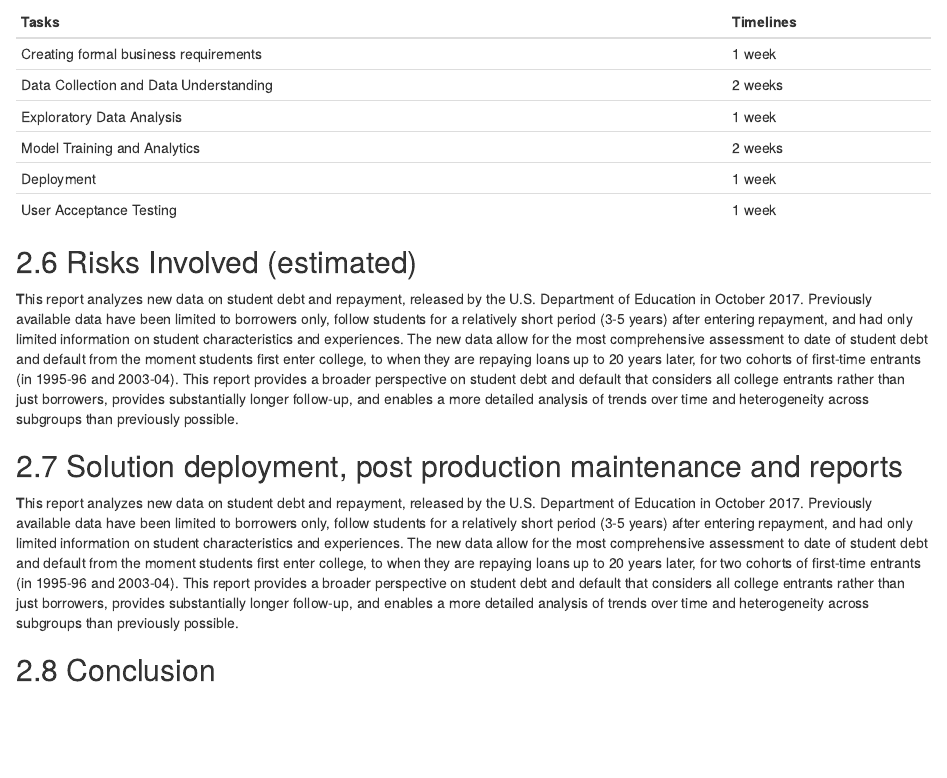
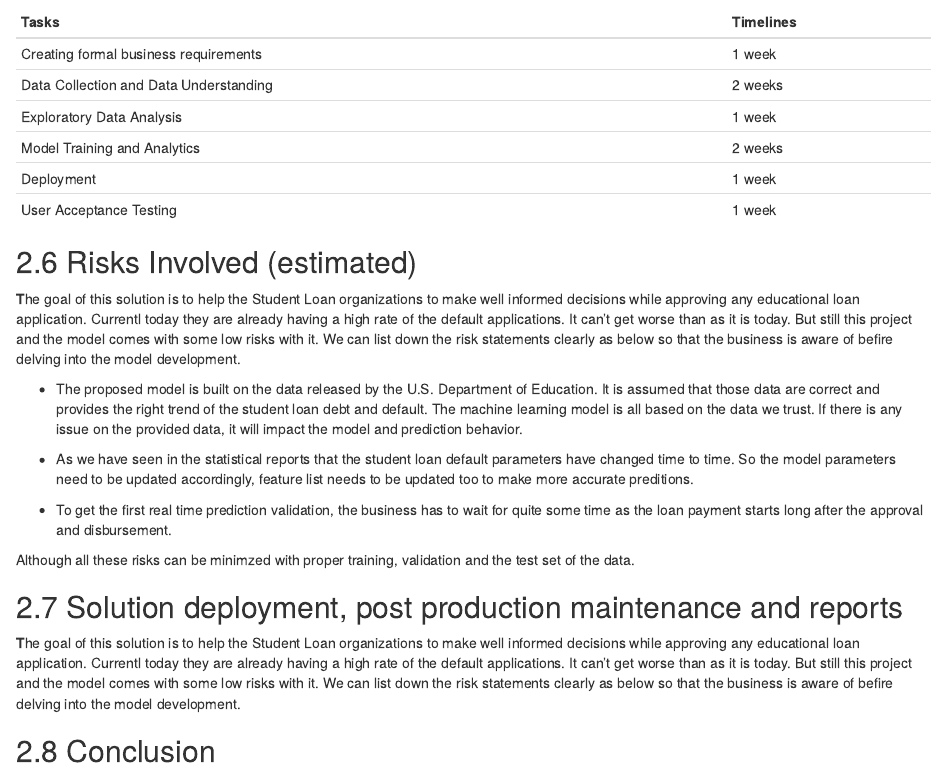
Before and after one commit to sanatanonline/compscix-415-1-assignments, an R Markdown document (homework_2_das_sanatan.Rmd): the page in a window 1100 px wide, from 8300 px down. The pictures show the output file homework_2_das_sanatan.html that the author committed with the source, opened offline.

Commit message:
hw2 updated

```diff
--- a/homework_2_das_sanatan.Rmd
+++ b/homework_2_das_sanatan.Rmd
@@ -291,11 +291,19 @@ kable(df6)
 
 ## Risks Involved (estimated)
 
-**T**his report analyzes new data on student debt and repayment, released by the U.S. Department of Education in October 2017. Previously available data have been limited to borrowers only, follow students for a relatively short period (3-5 years) after entering repayment, and had only limited information on student characteristics and experiences. The new data allow for the most comprehensive assessment to date of student debt and default from the moment students first enter college, to when they are repaying loans up to 20 years later, for two cohorts of first-time entrants (in 1995-96 and 2003-04). This report provides a broader perspective on student debt and default that considers all college entrants rather than just borrowers, provides substantially longer follow-up, and enables a more detailed analysis of trends over time and heterogeneity across subgroups than previously possible.
+**T**he goal of this solution is to help the Student Loan organizations to make well informed decisions while approving any educational loan application. Currentl today they are already having a high rate of the default applications. It can't get worse than as it is today. But still this project and the model comes with some low risks with it. We can list down the risk statements clearly as below so that the business is aware of befire delving into the model development.
+
+* The proposed model is built on the data released by the U.S. Department of Education. It is assumed that those data are correct and provides the right trend of the student loan debt and default. The machine learning model is all based on the data we trust. If there is any issue on the provided data, it will impact the model and prediction behavior.
+
+* As we have seen in the statistical reports that the student loan default parameters have changed time to time. So the model parameters need to be updated accordingly, feature list needs to be updated too to make more accurate preditions.
+
+* To get the first real time prediction validation, the business has to wait for quite some time as the loan payment starts long after the approval and disbursement.
+
+Although all these risks can be minimzed with proper training, validation and the test set of the data.
 
 ## Solution deployment, post production maintenance and reports
 
-**T**his report analyzes new data on student debt and repayment, released by the U.S. Department of Education in October 2017. Previously available data have been limited to borrowers only, follow students for a relatively short period (3-5 years) after entering repayment, and had only limited information on student characteristics and experiences. The new data allow for the most comprehensive assessment to date of student debt and default from the moment students first enter college, to when they are repaying loans up to 20 years later, for two cohorts of first-time entrants (in 1995-96 and 2003-04). This report provides a broader perspective on student debt and default that considers all college entrants rather than just borrowers, provides substantially longer follow-up, and enables a more detailed analysis of trends over time and heterogeneity across subgroups than previously possible.
+**T**he goal of this solution is to help the Student Loan organizations to make well informed decisions while approving any educational loan application. Currentl today they are already having a high rate of the default applications. It can't get worse than as it is today. But still this project and the model comes with some low risks with it. We can list down the risk statements clearly as below so that the business is aware of befire delving into the model development.
 
 ## Conclusion
 
```
Also changed, not shown: homework_2_das_sanatan.html, homework_2_das_sanatan.pdf.
